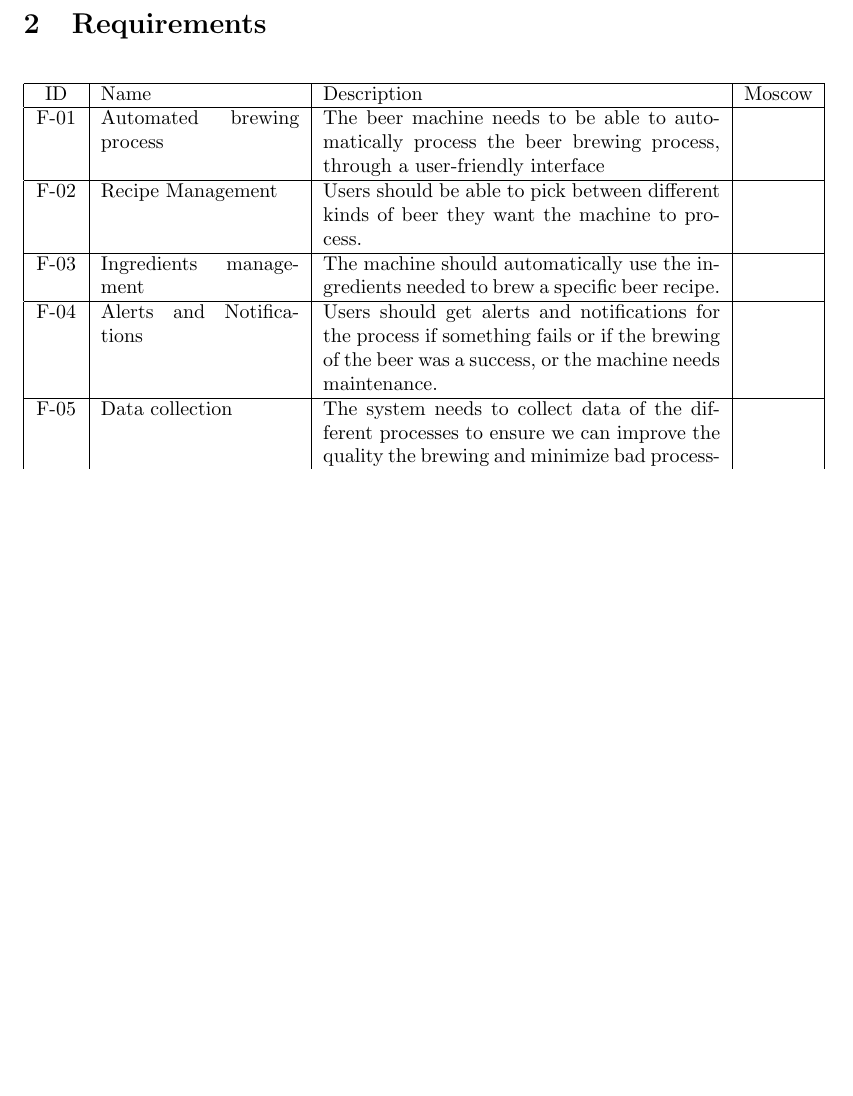
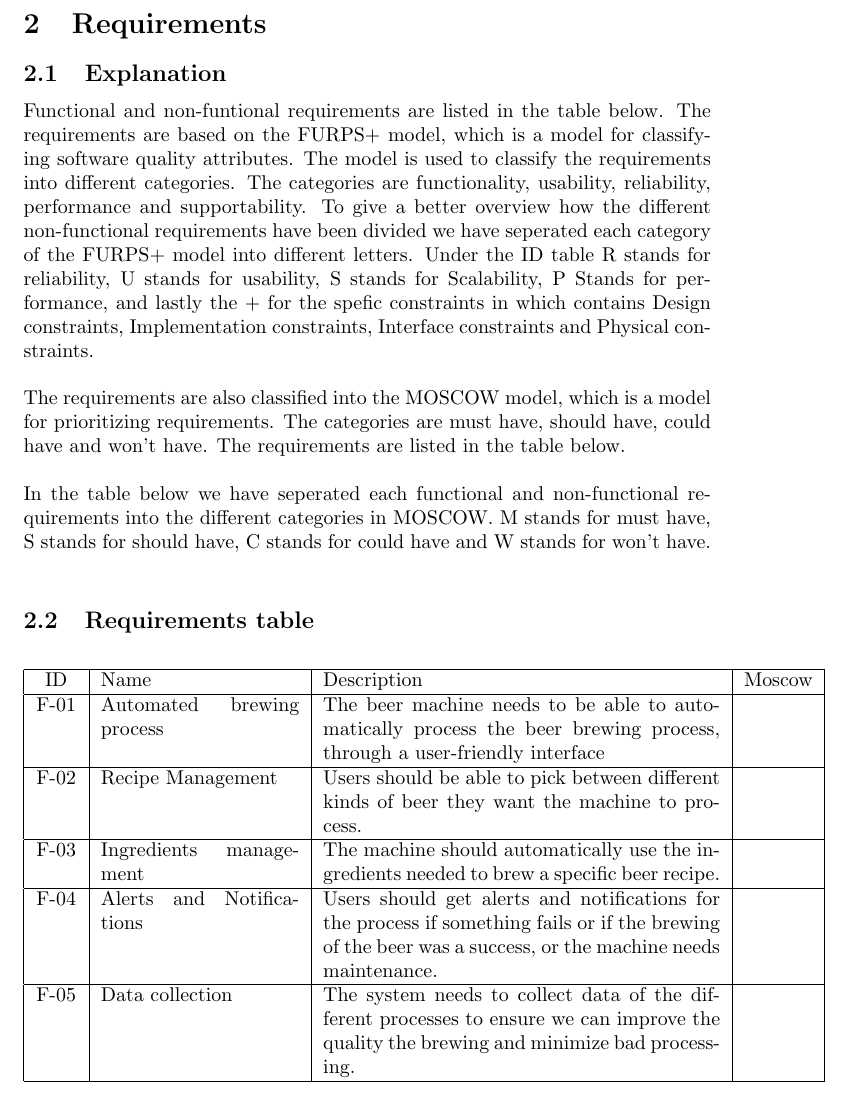
Before and after one commit to Kururururururururu/sem3OPCUA, a LaTeX document (rapport/main.tex, which reads rapport/sections/requirements.tex): part of page 2 of 3, cut so that both start at the same text, the shorter picture padded with empty space. Compiled offline with pdfLaTeX.

Commit message:
Latex stuff

```diff
--- a/rapport/sections/requirements.tex
+++ b/rapport/sections/requirements.tex
@@ -2,7 +2,16 @@
 \section{Requirements}
 
 
+\subsection{Explanation}
+Functional and non-funtional requirements are listed in the table below. The requirements are based on the FURPS+ model, which is a model for classifying software quality attributes. The model is used to classify the requirements into different categories. The categories are functionality, usability, reliability, performance and supportability.
+To give a better overview how the different non-functional requirements have been divided we have seperated each category of the FURPS+ model into different letters. Under the ID table R stands for reliability, U stands for usability, S stands for Scalability, P Stands for performance, and lastly the + for the spefic constraints in which contains Design constraints, Implementation constraints, Interface constraints and Physical constraints. \newline
 
+
+\noindent The requirements are also classified into the MOSCOW model, which is a model for prioritizing requirements. The categories are must have, should have, could have and won't have. The requirements are listed in the table below. \newline
+
+\noindent In the table below we have seperated each functional and non-functional requirements into the different categories in MOSCOW. M stands for must have, S stands for should have, C stands for could have and W stands for won't have. \newline
+
+\subsection{Requirements table}
 \begin{center}
     \sloppy
     \begin{longtable}{|c|p{3.5cm}|p{7cm}|c|}
```
Also changed, not shown: 1 other file.
